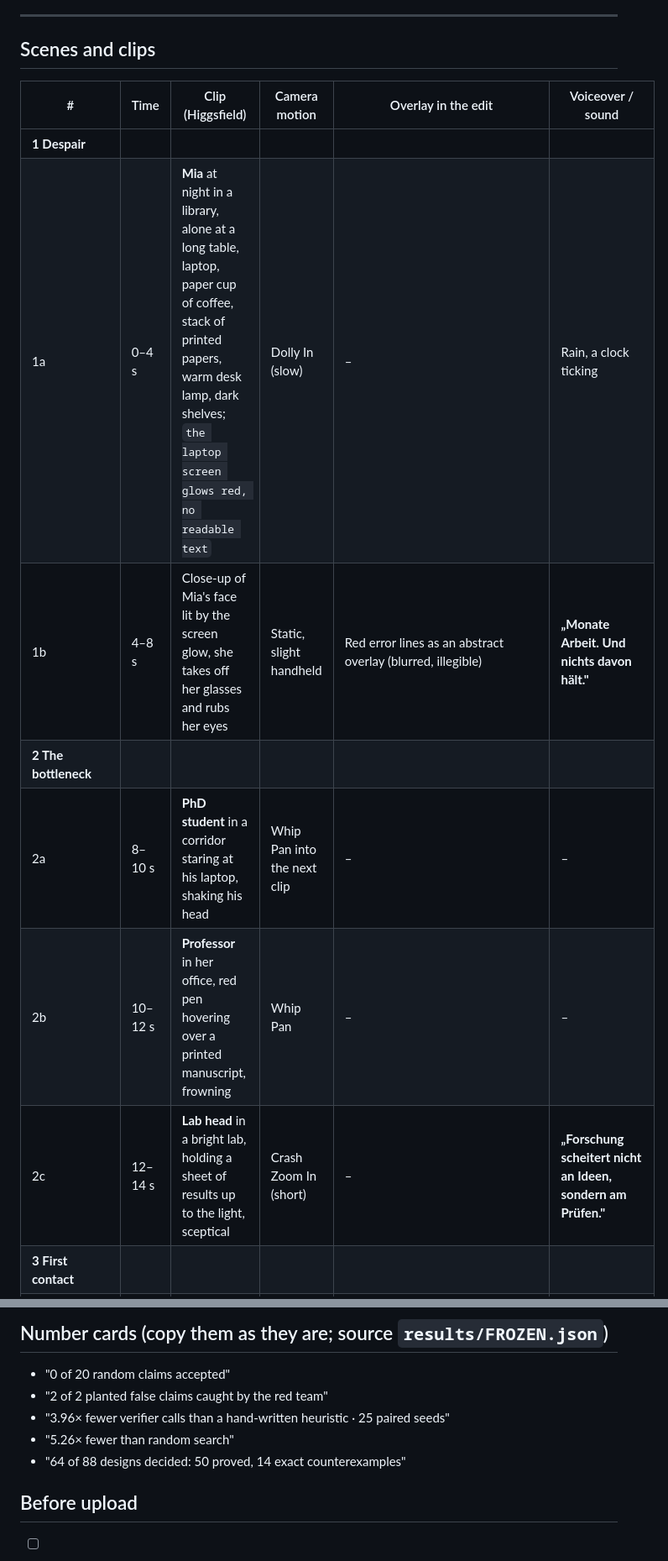
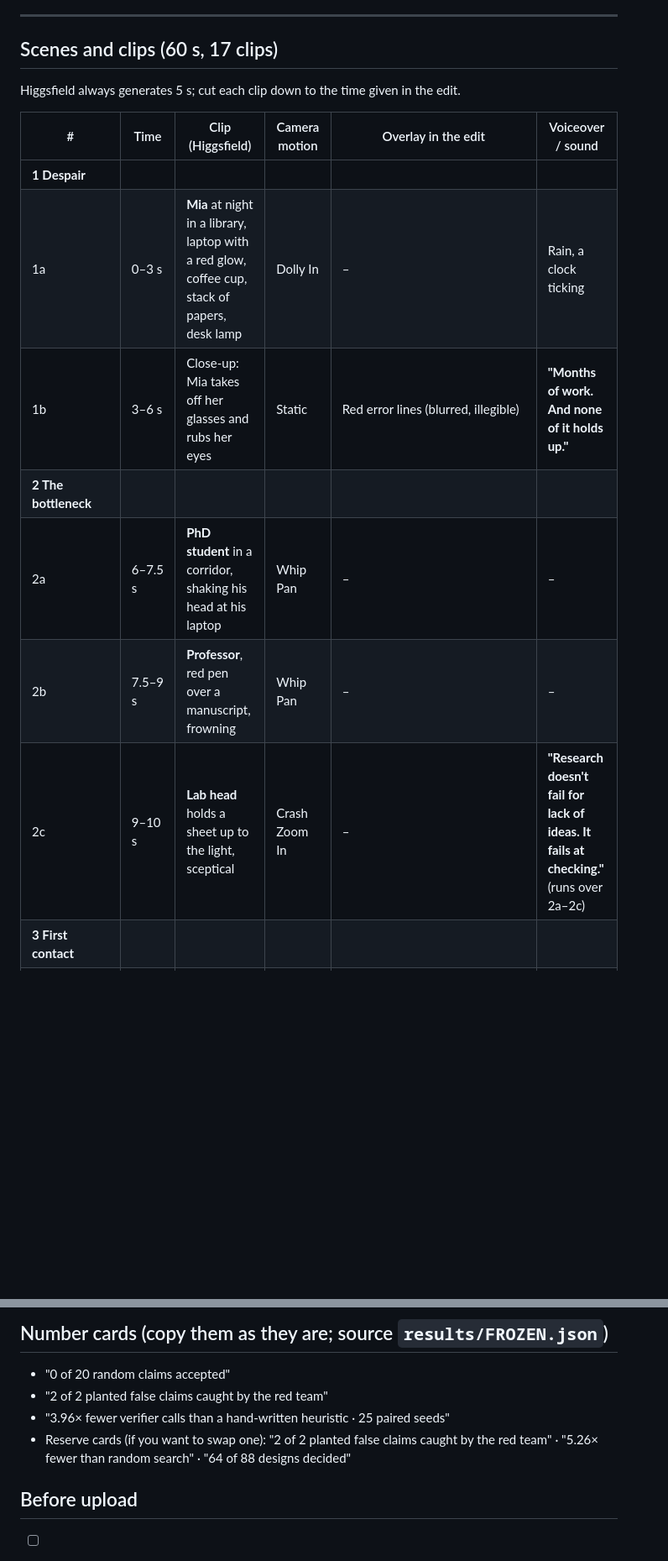
Before and after one commit to NinjaTurtlesHackathons/Hacknation, a Markdown page: docs/HIGGSFIELD_STORYBOARD_MIA.md, 2 parts joined by grey strips. Shown at 84% size. GitHub-like rendering; blank space fills up the shorter version.

```diff
--- a/docs/HIGGSFIELD_STORYBOARD_MIA.md
+++ b/docs/HIGGSFIELD_STORYBOARD_MIA.md
@@ -36,15 +36,17 @@ oversized dark green knit sweater, tired but determined eyes, natural look, cine
 
 ---
 
-## Scenes and clips
+## Scenes and clips (60 s, 17 clips)
+
+Higgsfield always generates 5 s; cut each clip down to the time given in the edit.
 
 | # | Time | Clip (Higgsfield) | Camera motion | Overlay in the edit | Voiceover / sound |
 |---|---|---|---|---|---|
 | **1 Despair** | | | | | |
-| 1a | 0–4 s | **Mia** at night in a library, alone at a long table, laptop, paper cup of coffee, stack of printed papers, warm desk lamp, dark shelves; `the laptop screen glows red, no readable text` | Dolly In (slow) | – | Rain, a clock ticking |
-| 1b | 4–8 s | Close-up of Mia's face lit by the screen glow, she takes off her glasses and rubs her eyes | Static, slight handheld | Red error lines as an abstract overlay (blurred, illegible) | **„Monate Arbeit. Und nichts davon hält."** |
+| 1a | 0–3 s | **Mia** at night in a library, laptop with a red glow, coffee cup, stack of papers, desk lamp | Dolly In | – | Rain, a clock ticking |
+| 1b | 3–6 s | Close-up: Mia takes off her glasses and rubs her eyes | Static | Red error lines (blurred, illegible) | **"Months of work. And none of it holds up."** |
 | **2 The bottleneck** | | | | | |
-| 2a | 8–10 s | **PhD student** in a corridor staring at his laptop, shaking his head | Whip Pan into the next clip | – | – |
-| 2b | 10–12 s | **Professor** in her office, red pen hovering over a printed manuscript, frowning | Whip Pan | – | – |
-| 2c | 12–14 s | **Lab head** in a bright lab, holding a sheet of results up to the light, sceptical | Crash Zoom In (short) | – | **„Forschung scheitert nicht an Ideen, sondern am Prüfen."** |
+| 2a | 6–7.5 s | **PhD student** in a corridor, shaking his head at his laptop | Whip Pan | – | – |
+| 2b | 7.5–9 s | **Professor**, red pen over a manuscript, frowning | Whip Pan | – | – |
+| 2c | 9–10 s | **Lab head** holds a sheet up to the light, sceptical | Crash Zoom In | – | **"Research doesn't fail for lack of ideas. It fails at checking."** (runs over 2a–2c) |
 | **3 First contact** | | | | | |
@@ -99,8 +105,7 @@ oversized dark green knit sweater, tired but determined eyes, natural look, cine
 - "0 of 20 random claims accepted"
 - "2 of 2 planted false claims caught by the red team"
 - "3.96× fewer verifier calls than a hand-written heuristic · 25 paired seeds"
-- "5.26× fewer than random search"
-- "64 of 88 designs decided: 50 proved, 14 exact counterexamples"
+- Reserve cards (if you want to swap one): "2 of 2 planted false claims caught by the red team" · "5.26× fewer than random search" · "64 of 88 designs decided"
 
 ## Before upload
 
```
Also changed, not shown: other parts of docs/HIGGSFIELD_STORYBOARD_MIA.md (+23 -19 lines).
